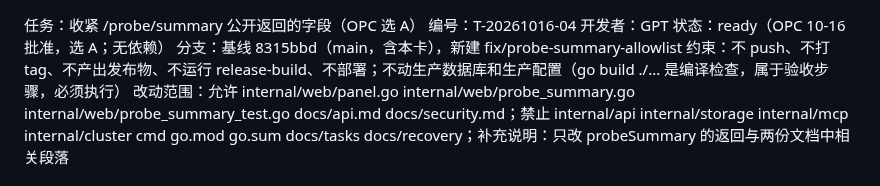
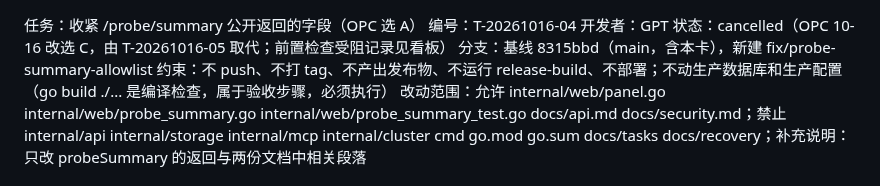
Before and after one commit to kyaring/vps-commander, a Markdown page: docs/tasks/T-20261016-04.md, the part around the change. Drawn GitHub-style.

Commit message:
card: T-20261016-05 document public probe exposure (OPC option C); T-04 cancelled

```diff
--- a/docs/tasks/T-20261016-04.md
+++ b/docs/tasks/T-20261016-04.md
@@ -1,7 +1,7 @@
 任务：收紧 /probe/summary 公开返回的字段（OPC 选 A）
 编号：T-20261016-04
 开发者：GPT
-状态：ready（OPC 10-16 批准，选 A；无依赖）
+状态：cancelled（OPC 10-16 改选 C，由 T-20261016-05 取代；前置检查受阻记录见看板）
 分支：基线 8315bbd（main，含本卡），新建 fix/probe-summary-allowlist
 约束：不 push、不打 tag、不产出发布物、不运行 release-build、不部署；不动生产数据库和生产配置（go build ./... 是编译检查，属于验收步骤，必须执行）
 改动范围：允许 internal/web/panel.go internal/web/probe_summary.go internal/web/probe_summary_test.go docs/api.md docs/security.md；禁止 internal/api internal/storage internal/mcp internal/cluster cmd go.mod go.sum docs/tasks docs/recovery；补充说明：只改 probeSummary 的返回与两份文档中相关段落
```
Also changed, not shown: docs/tasks/BOARD.md (+2 -1 lines), docs/tasks/T-20261016-05.md (added, +42 -0 lines).
